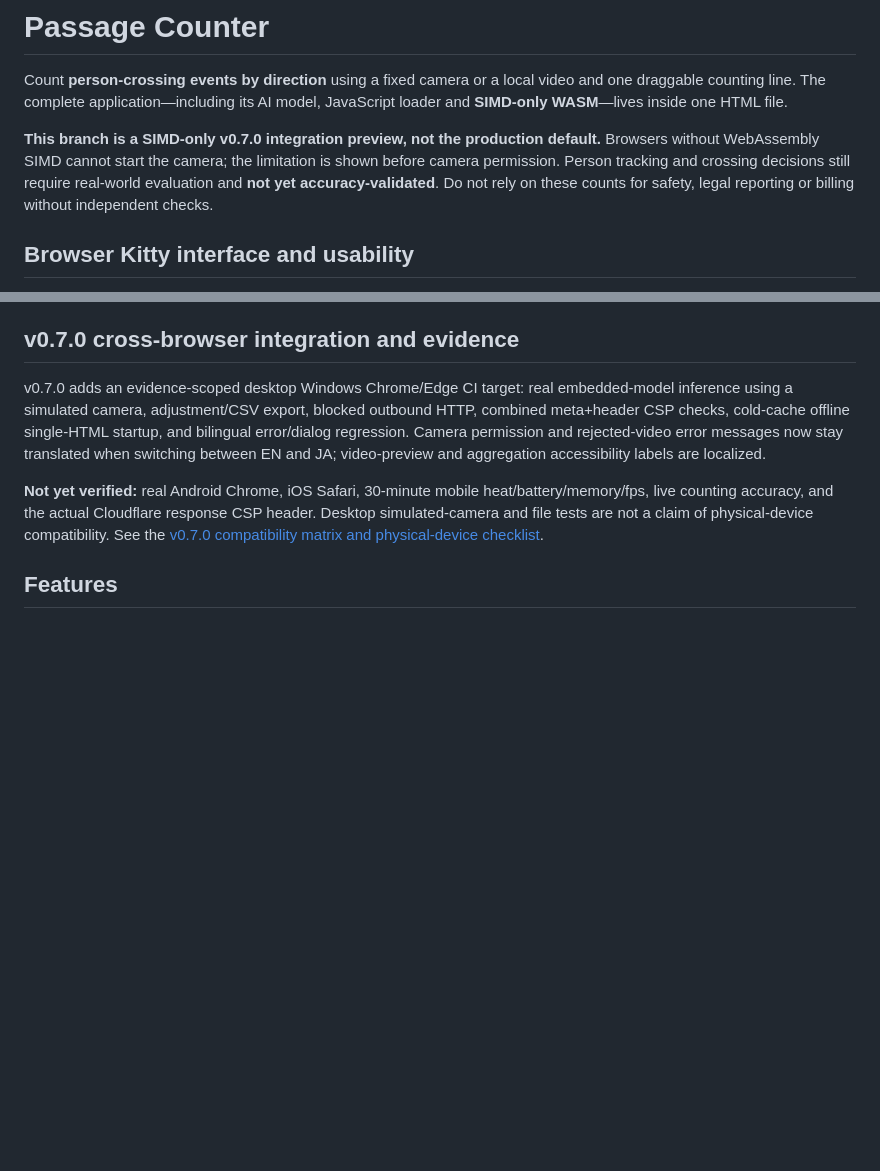
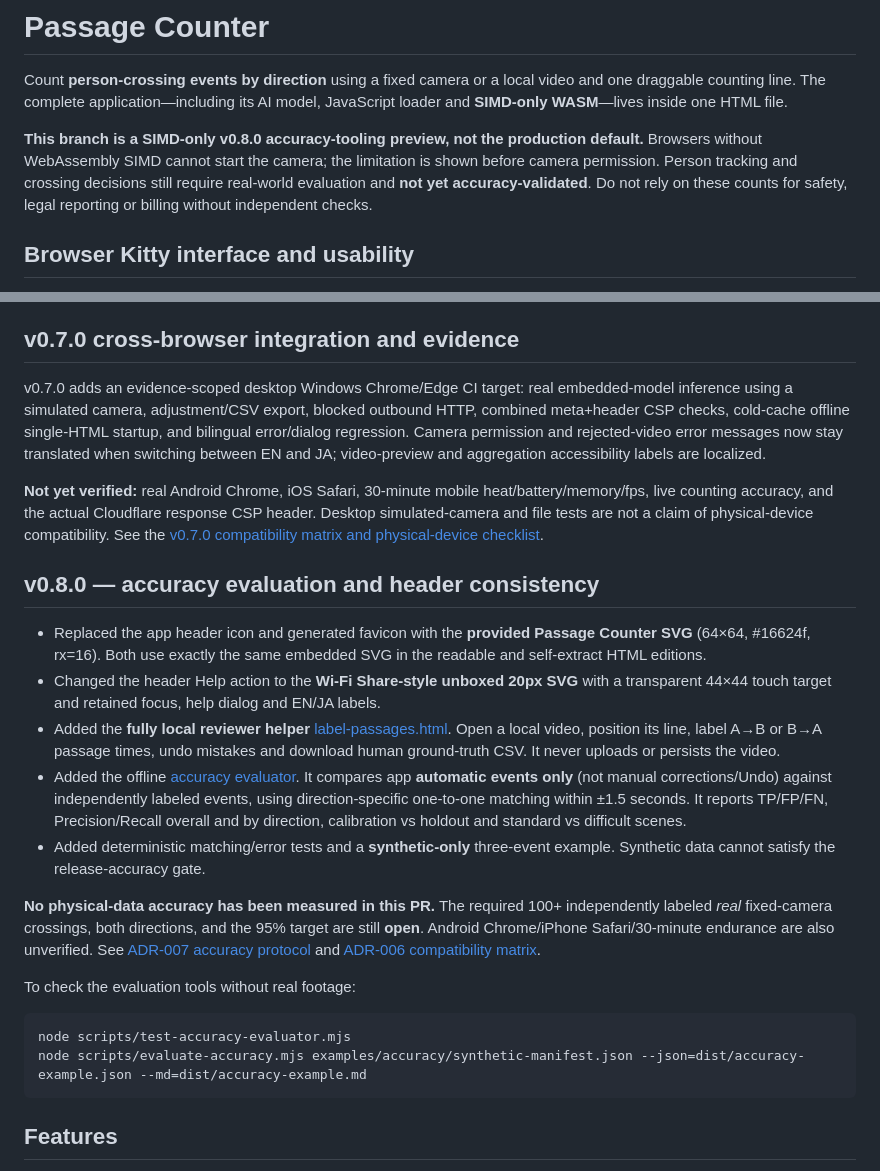
Before and after one commit to ttomohisa/htmlapps-passage-counter, a Markdown page: README.md, 2 parts joined by grey strips. Rendered like a GitHub page; blank space fills up the shorter version.

Commit message:
docs(v0.8.0): explain local annotation, icon/help changes and unverified real accuracy

````diff
--- a/README.md
+++ b/README.md
@@ -2,7 +2,7 @@
 
 Count **person-crossing events by direction** using a fixed camera or a local video and one draggable counting line. The complete application—including its AI model, JavaScript loader and **SIMD-only WASM**—lives inside one HTML file.
 
-**This branch is a SIMD-only v0.7.0 integration preview, not the production default.** Browsers without WebAssembly SIMD cannot start the camera; the limitation is shown before camera permission. Person tracking and crossing decisions still require real-world evaluation and **not yet accuracy-validated**. Do not rely on these counts for safety, legal reporting or billing without independent checks.
+**This branch is a SIMD-only v0.8.0 accuracy-tooling preview, not the production default.** Browsers without WebAssembly SIMD cannot start the camera; the limitation is shown before camera permission. Person tracking and crossing decisions still require real-world evaluation and **not yet accuracy-validated**. Do not rely on these counts for safety, legal reporting or billing without independent checks.
 
 ## Browser Kitty interface and usability
 
@@ -13,6 +13,23 @@ The v0.6.0 header and hero follow the same visible conventions as [PDF Fill & Si
 v0.7.0 adds an evidence-scoped desktop Windows Chrome/Edge CI target: real embedded-model inference using a simulated camera, adjustment/CSV export, blocked outbound HTTP, combined meta+header CSP checks, cold-cache offline single-HTML startup, and bilingual error/dialog regression. Camera permission and rejected-video error messages now stay translated when switching between EN and JA; video-preview and aggregation accessibility labels are localized.
 
 **Not yet verified:** real Android Chrome, iOS Safari, 30-minute mobile heat/battery/memory/fps, live counting accuracy, and the actual Cloudflare response CSP header. Desktop simulated-camera and file tests are not a claim of physical-device compatibility. See the [v0.7.0 compatibility matrix and physical-device checklist](docs/ADR-006-INTEGRATION-AND-COMPATIBILITY.md).
+
+## v0.8.0 — accuracy evaluation and header consistency
+
+- Replaced the app header icon and generated favicon with the **provided Passage Counter SVG** (64×64, #16624f, rx=16). Both use exactly the same embedded SVG in the readable and self-extract HTML editions.
+- Changed the header Help action to the **Wi-Fi Share-style unboxed 20px SVG** with a transparent 44×44 touch target and retained focus, help dialog and EN/JA labels.
+- Added the **fully local reviewer helper** [label-passages.html](evaluation/label-passages.html). Open a local video, position its line, label A→B or B→A passage times, undo mistakes and download human ground-truth CSV. It never uploads or persists the video.
+- Added the offline [accuracy evaluator](scripts/evaluate-accuracy.mjs). It compares app **automatic events only** (not manual corrections/Undo) against independently labeled events, using direction-specific one-to-one matching within ±1.5 seconds. It reports TP/FP/FN, Precision/Recall overall and by direction, calibration vs holdout and standard vs difficult scenes.
+- Added deterministic matching/error tests and a **synthetic-only** three-event example. Synthetic data cannot satisfy the release-accuracy gate.
+
+**No physical-data accuracy has been measured in this PR.** The required 100+ independently labeled *real* fixed-camera crossings, both directions, and the 95% target are still **open**. Android Chrome/iPhone Safari/30-minute endurance are also unverified. See [ADR-007 accuracy protocol](docs/ADR-007-ACCURACY-EVALUATION.md) and [ADR-006 compatibility matrix](docs/ADR-006-INTEGRATION-AND-COMPATIBILITY.md).
+
+To check the evaluation tools without real footage:
+
+```sh
+node scripts/test-accuracy-evaluator.mjs
+node scripts/evaluate-accuracy.mjs examples/accuracy/synthetic-manifest.json --json=dist/accuracy-example.json --md=dist/accuracy-example.md
+```
 
 ## Features
 
````
